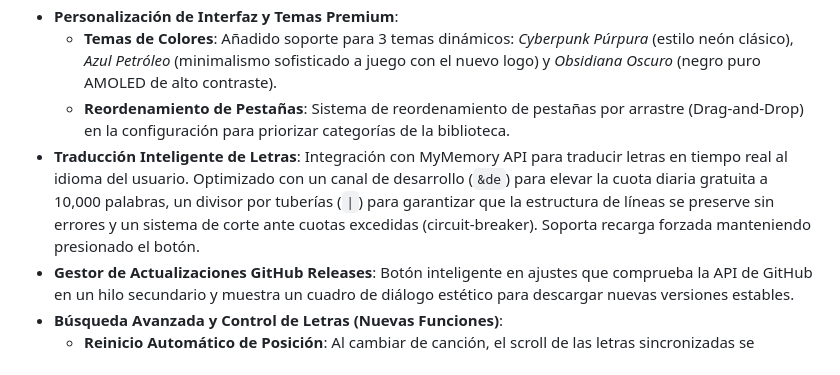
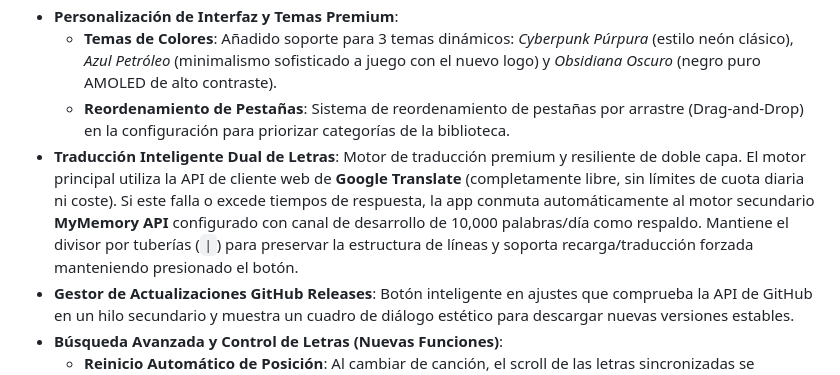
Before and after one commit to KevshuppD/KevMusicPlayer, a Markdown page: context.md, the part around the change. Drawn GitHub-style.

Commit message:
Documentación actualizada en context.md con el nuevo motor de traducción dual ilimitado

```diff
--- a/context.md
+++ b/context.md
@@ -13,7 +13,7 @@ A highly optimized, production-grade music player application for Android built
 - **Personalización de Interfaz y Temas Premium**:
   - **Temas de Colores**: Añadido soporte para 3 temas dinámicos: *Cyberpunk Púrpura* (estilo neón clásico), *Azul Petróleo* (minimalismo sofisticado a juego con el nuevo logo) y *Obsidiana Oscuro* (negro puro AMOLED de alto contraste).
   - **Reordenamiento de Pestañas**: Sistema de reordenamiento de pestañas por arrastre (Drag-and-Drop) en la configuración para priorizar categorías de la biblioteca.
-- **Traducción Inteligente de Letras**: Integración con MyMemory API para traducir letras en tiempo real al idioma del usuario. Optimizado con un canal de desarrollo (`&de`) para elevar la cuota diaria gratuita a 10,000 palabras, un divisor por tuberías (`|`) para garantizar que la estructura de líneas se preserve sin errores y un sistema de corte ante cuotas excedidas (circuit-breaker). Soporta recarga forzada manteniendo presionado el botón.
+- **Traducción Inteligente Dual de Letras**: Motor de traducción premium y resiliente de doble capa. El motor principal utiliza la API de cliente web de **Google Translate** (completamente libre, sin límites de cuota diaria ni coste). Si este falla o excede tiempos de respuesta, la app conmuta automáticamente al motor secundario **MyMemory API** configurado con canal de desarrollo de 10,000 palabras/día como respaldo. Mantiene el divisor por tuberías (`|`) para preservar la estructura de líneas y soporta recarga/traducción forzada manteniendo presionado el botón.
 - **Gestor de Actualizaciones GitHub Releases**: Botón inteligente en ajustes que comprueba la API de GitHub en un hilo secundario y muestra un cuadro de diálogo estético para descargar nuevas versiones estables.
 - **Búsqueda Avanzada y Control de Letras (Nuevas Funciones)**:
   - **Reinicio Automático de Posición**: Al cambiar de canción, el scroll de las letras sincronizadas se restablece a la posición de inicio (posición 0), solucionando el problema de permanencia al final.
```
